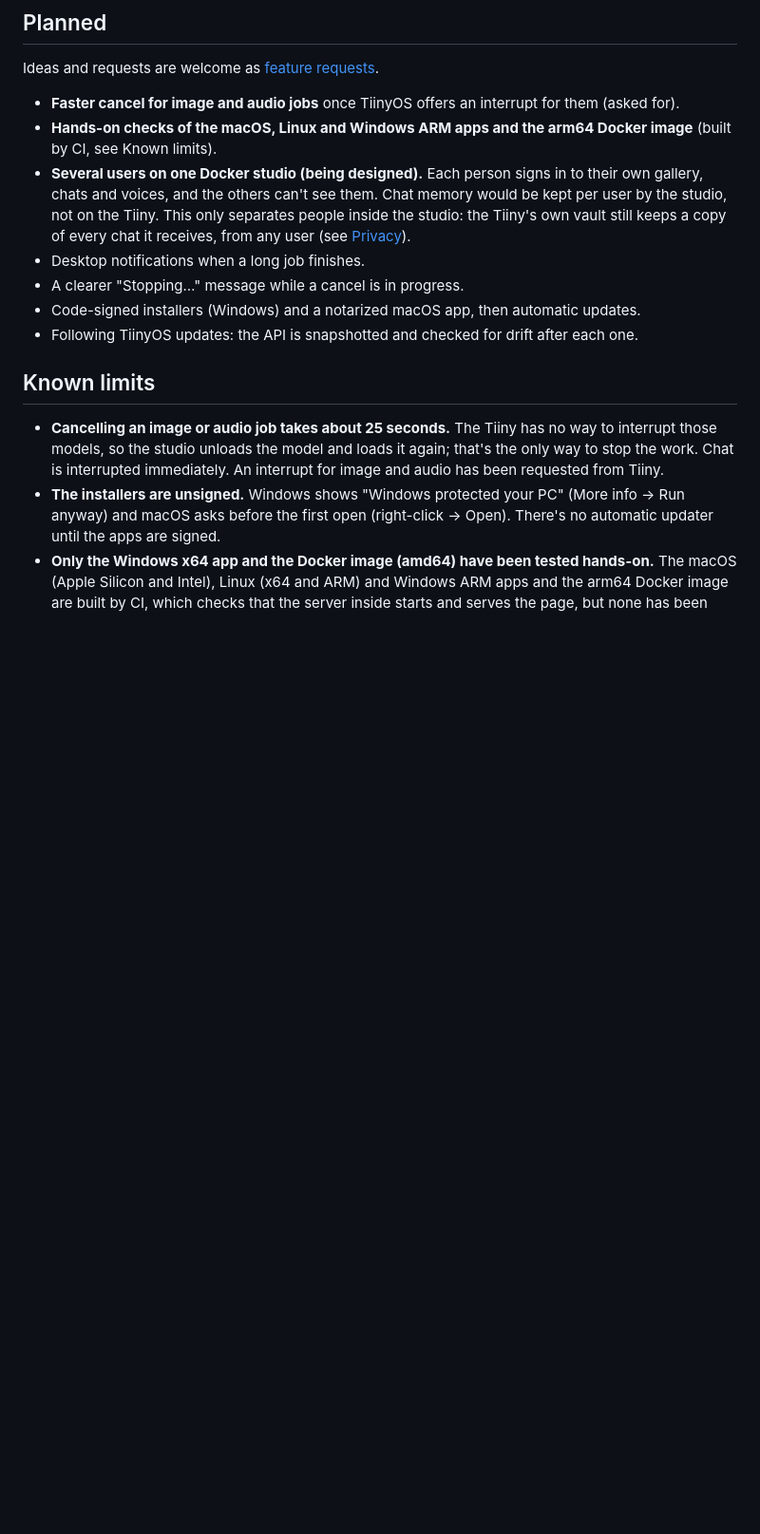
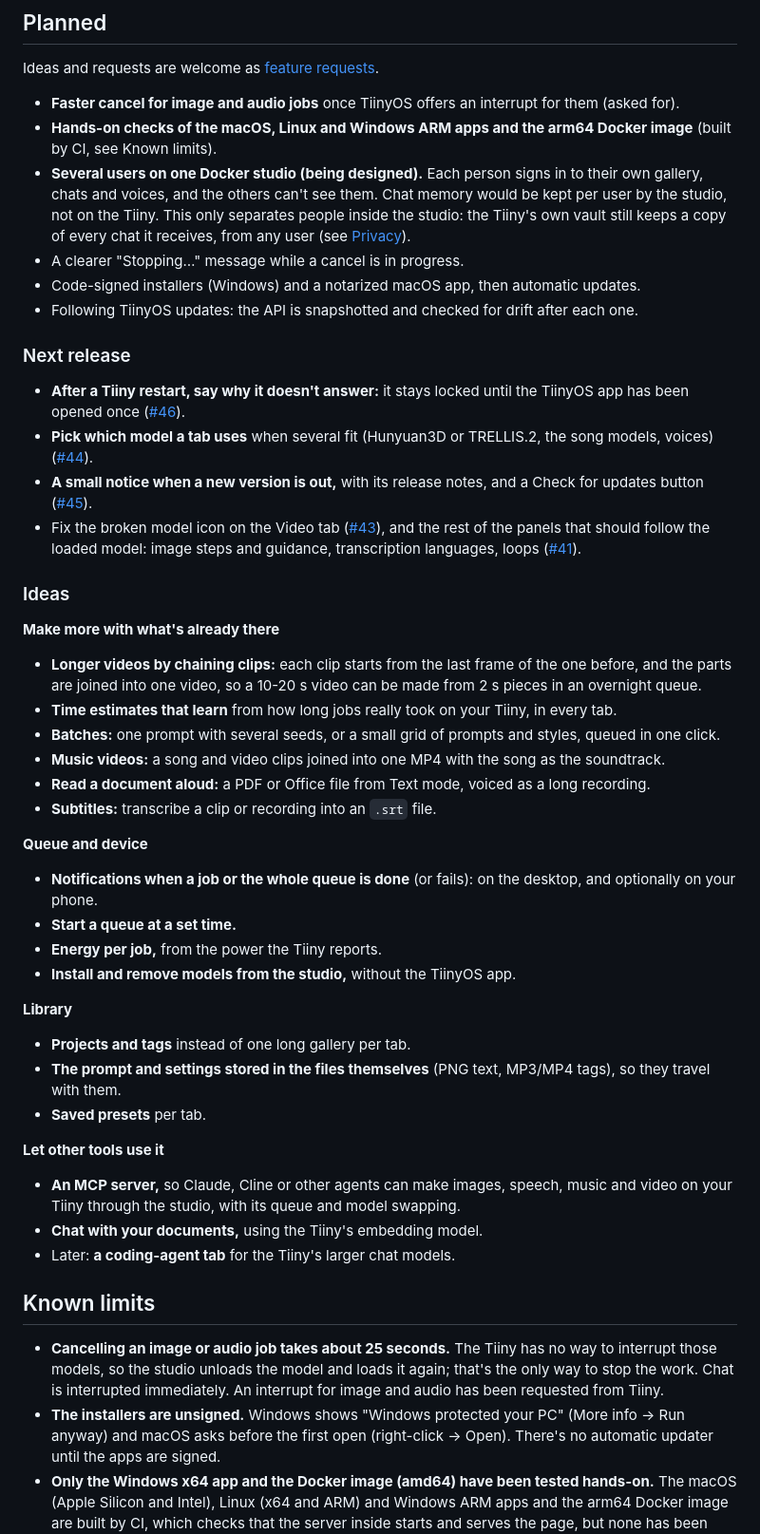
Before and after one commit to thezolon/tiiny-studio, a Markdown page: ROADMAP.md, the part around the change. Shown at 95% size. Rendered like a GitHub page; blank space fills up the shorter version.

Commit message:
Roadmap: next release and ideas (#48)
The Next release milestone (#41, #43-#46) and a list of ideas: clip chaining, learning estimates, batches, music
videos, read-aloud, subtitles, done notifications, scheduled queues, energy per job, model installs, projects and
tags, prompts in files, presets, an MCP server, chat with documents, and later a coding-agent tab.

Co-authored-by: Claude Opus 5.5 <noreply@anthropic.com>

```diff
--- a/ROADMAP.md
+++ b/ROADMAP.md
@@ -50,10 +50,46 @@ Ideas and requests are welcome as [feature requests](https://github.com/thezolon
   and voices, and the others can't see them. Chat memory would be kept per user by the studio, not on the Tiiny.
   This only separates people inside the studio: the Tiiny's own vault still keeps a copy of every chat it receives,
   from any user (see [Privacy](README.md#privacy)).
-- Desktop notifications when a long job finishes.
 - A clearer "Stopping…" message while a cancel is in progress.
 - Code-signed installers (Windows) and a notarized macOS app, then automatic updates.
 - Following TiinyOS updates: the API is snapshotted and checked for drift after each one.
+
+### Next release
+
+- **After a Tiiny restart, say why it doesn't answer:** it stays locked until the TiinyOS app has been opened once
+  ([#46](https://github.com/thezolon/tiiny-studio/issues/46)).
+- **Pick which model a tab uses** when several fit (Hunyuan3D or TRELLIS.2, the song models, voices) ([#44](https://github.com/thezolon/tiiny-studio/issues/44)).
+- **A small notice when a new version is out,** with its release notes, and a Check for updates button ([#45](https://github.com/thezolon/tiiny-studio/issues/45)).
+- Fix the broken model icon on the Video tab ([#43](https://github.com/thezolon/tiiny-studio/issues/43)), and the rest of the panels that should follow the loaded
+  model: image steps and guidance, transcription languages, loops ([#41](https://github.com/thezolon/tiiny-studio/issues/41)).
+
+### Ideas
+
+**Make more with what's already there**
+- **Longer videos by chaining clips:** each clip starts from the last frame of the one before, and the parts are
+  joined into one video, so a 10-20 s video can be made from 2 s pieces in an overnight queue.
+- **Time estimates that learn** from how long jobs really took on your Tiiny, in every tab.
+- **Batches:** one prompt with several seeds, or a small grid of prompts and styles, queued in one click.
+- **Music videos:** a song and video clips joined into one MP4 with the song as the soundtrack.
+- **Read a document aloud:** a PDF or Office file from Text mode, voiced as a long recording.
+- **Subtitles:** transcribe a clip or recording into an `.srt` file.
+
+**Queue and device**
+- **Notifications when a job or the whole queue is done** (or fails): on the desktop, and optionally on your phone.
+- **Start a queue at a set time.**
+- **Energy per job,** from the power the Tiiny reports.
+- **Install and remove models from the studio,** without the TiinyOS app.
+
+**Library**
+- **Projects and tags** instead of one long gallery per tab.
+- **The prompt and settings stored in the files themselves** (PNG text, MP3/MP4 tags), so they travel with them.
+- **Saved presets** per tab.
+
+**Let other tools use it**
+- **An MCP server,** so Claude, Cline or other agents can make images, speech, music and video on your Tiiny through
+  the studio, with its queue and model swapping.
+- **Chat with your documents,** using the Tiiny's embedding model.
+- Later: **a coding-agent tab** for the Tiiny's larger chat models.
 
 ## Known limits
 
```
